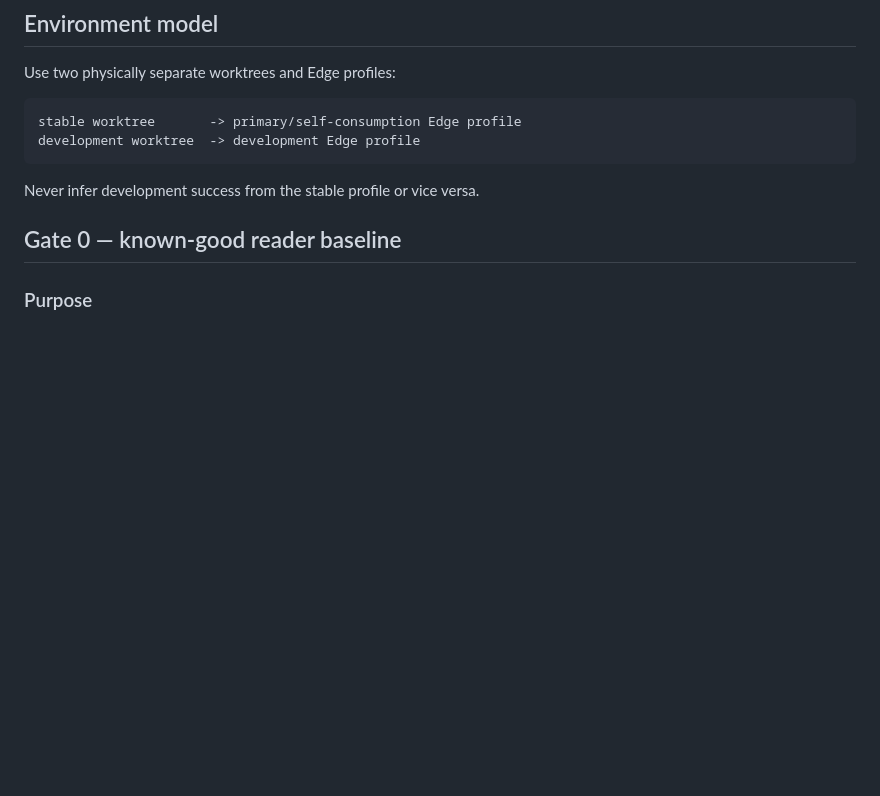
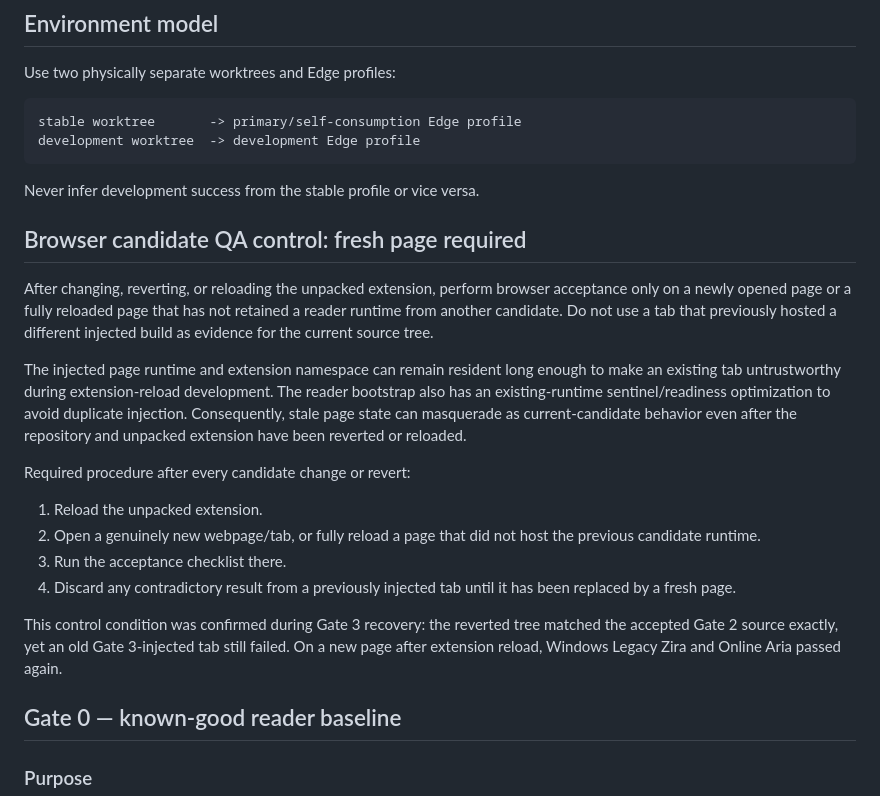
Before and after one commit to sguzman/edge-tts, a Markdown page: docs/win-natural/VERIFICATION.md, the part around the change. GitHub-like rendering; blank space fills up the shorter version.

````diff
--- a/docs/win-natural/VERIFICATION.md
+++ b/docs/win-natural/VERIFICATION.md
@@ -16,6 +16,35 @@ development worktree  -> development Edge profile
 ```
 
 Never infer development success from the stable profile or vice versa.
+
+## Browser candidate QA control: fresh page required
+
+After changing, reverting, or reloading the unpacked extension, perform browser
+acceptance only on a newly opened page or a fully reloaded page that has not
+retained a reader runtime from another candidate. Do not use a tab that
+previously hosted a different injected build as evidence for the current source
+tree.
+
+The injected page runtime and extension namespace can remain resident long enough
+to make an existing tab untrustworthy during extension-reload development. The
+reader bootstrap also has an existing-runtime sentinel/readiness optimization to
+avoid duplicate injection. Consequently, stale page state can masquerade as
+current-candidate behavior even after the repository and unpacked extension have
+been reverted or reloaded.
+
+Required procedure after every candidate change or revert:
+
+1. Reload the unpacked extension.
+2. Open a genuinely new webpage/tab, or fully reload a page that did not host the
+   previous candidate runtime.
+3. Run the acceptance checklist there.
+4. Discard any contradictory result from a previously injected tab until it has
+   been replaced by a fresh page.
+
+This control condition was confirmed during Gate 3 recovery: the reverted tree
+matched the accepted Gate 2 source exactly, yet an old Gate 3-injected tab still
+failed. On a new page after extension reload, Windows Legacy Zira and Online Aria
+passed again.
 
 ## Gate 0 — known-good reader baseline
 
````
Also changed, not shown: docs/win-natural/FORENSICS.md (+29 -0 lines).
